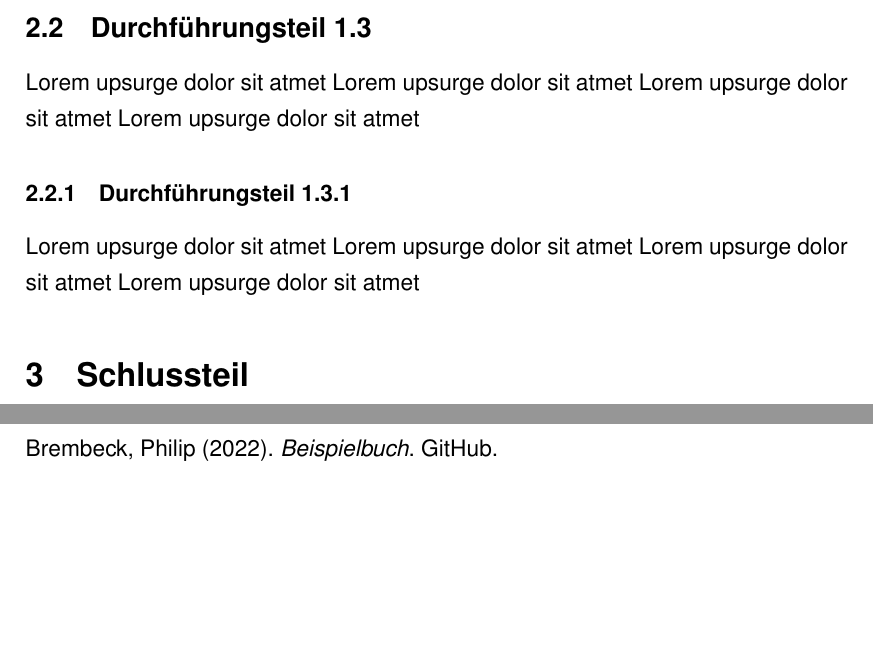
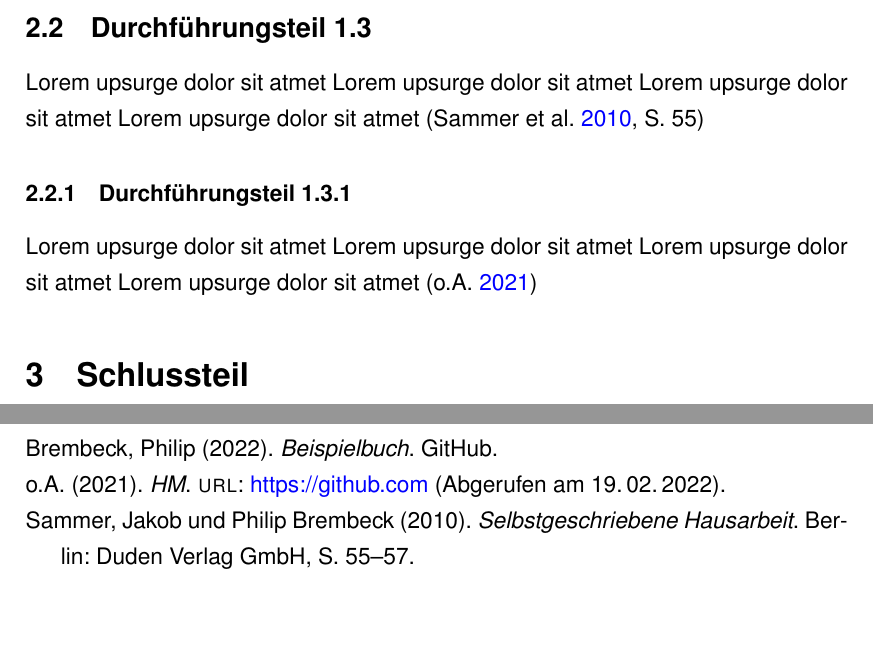
Before and after one commit to philipbrembeck/HM-Hausarbeiten-Vorlage, a LaTeX document (Hausarbeit.tex, which reads biliography.bib, pages/execution.tex): two parts of pages 4 and 5 of 7, joined at a grey line, cut so that both start at the same text. Compiled offline with pdfLaTeX.

Commit message:
Added more cite styles

```diff
--- a/biliography.bib
+++ b/biliography.bib
@@ -7,0 +14,12 @@
+  year={2010},
+  address={Berlin},
+  publisher={Duden Verlag GmbH}
+}
+
+@misc{samplesite:2021,
+  title={HM},
+  author={o.A.},
+  year={2021},
+  url={https://github.com},
+  urldate={2022-02-19}
+}
--- a/pages/execution.tex
+++ b/pages/execution.tex
@@ -5,6 +5,6 @@ Lorem upsurge dolor sit atmet Lorem upsurge dolor sit atmet Lorem upsurge dolor
 \subsection{Durchführungsteil 1.2}
 Lorem upsurge dolor sit atmet Lorem upsurge dolor sit atmet Lorem upsurge dolor sit atmet Lorem upsurge dolor sit atmet (vgl. \cite{samplebook})
 \subsection{Durchführungsteil 1.3}
-Lorem upsurge dolor sit atmet Lorem upsurge dolor sit atmet Lorem upsurge dolor sit atmet Lorem upsurge dolor sit atmet
+Lorem upsurge dolor sit atmet Lorem upsurge dolor sit atmet Lorem upsurge dolor sit atmet Lorem upsurge dolor sit atmet \parencite[S. 55]{sample:2}
 \subsubsection{Durchführungsteil 1.3.1}
-Lorem upsurge dolor sit atmet Lorem upsurge dolor sit atmet Lorem upsurge dolor sit atmet Lorem upsurge dolor sit atmet
+Lorem upsurge dolor sit atmet Lorem upsurge dolor sit atmet Lorem upsurge dolor sit atmet Lorem upsurge dolor sit atmet \parencite{samplesite:2021}
```
Also changed, not shown: pages/declaration.tex (+1 -1 lines), settings.sty (+10 -4 lines), Hausarbeit.pdf, biliography.bib (6 more changed lines).
